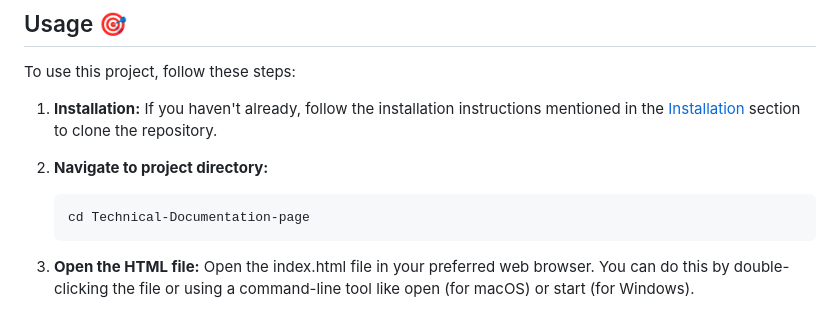
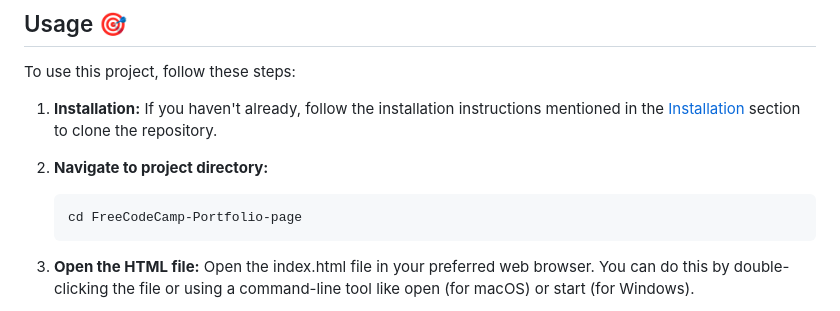
Before and after one commit to shogof/FreeCodeCamp-Portfolio, a Markdown page: README.md, the part around the change. GitHub-like rendering.

````diff
--- a/README.md
+++ b/README.md
@@ -41,7 +41,7 @@ To use this project, follow these steps:
 
 2. **Navigate to project directory:**
    ```bash
-   cd Technical-Documentation-page
+   cd FreeCodeCamp-Portfolio-page
    ```
 3. **Open the HTML file:**
    Open the index.html file in your preferred web browser. You can do this by double-clicking the file or using a command-line tool like open (for macOS) or start (for Windows).
````
